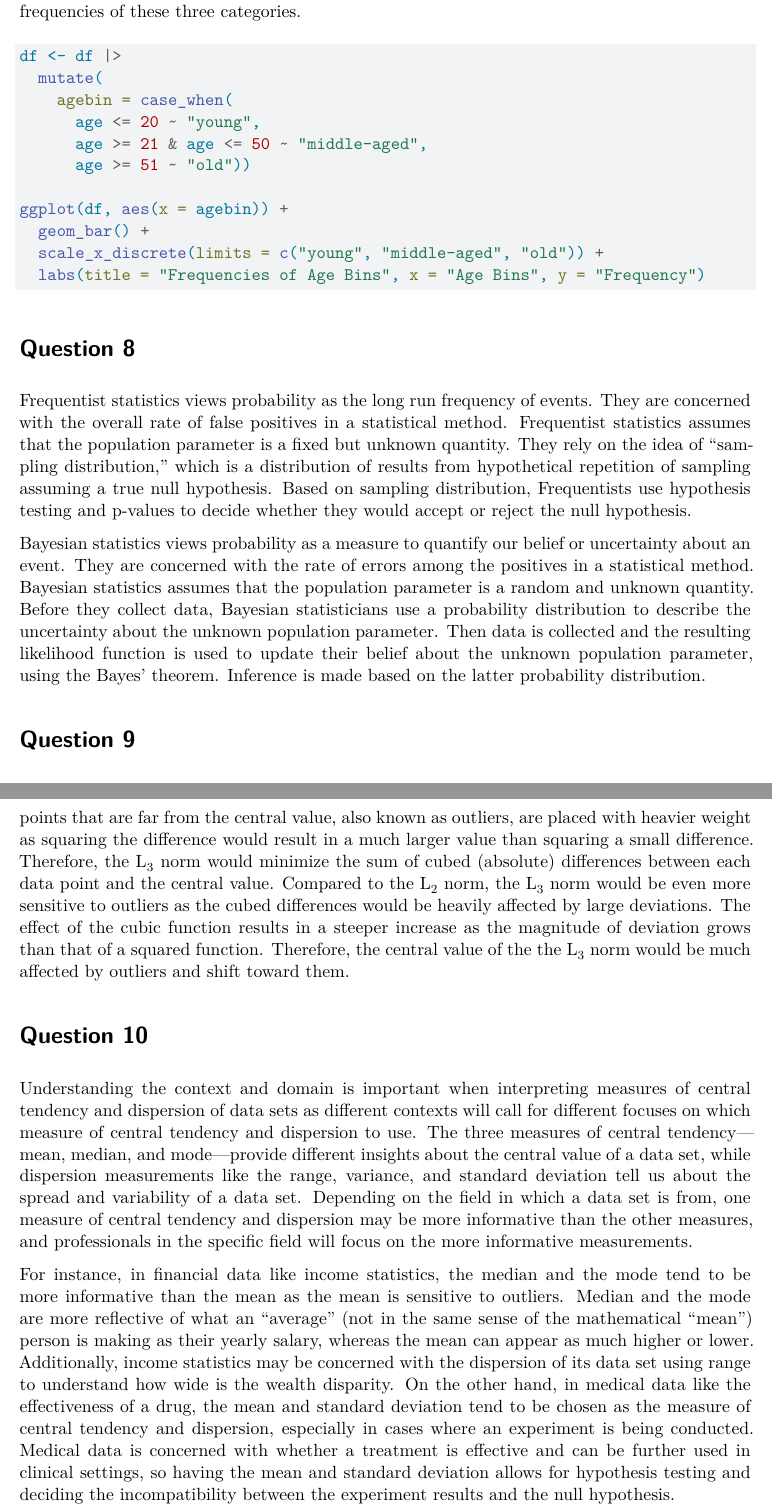
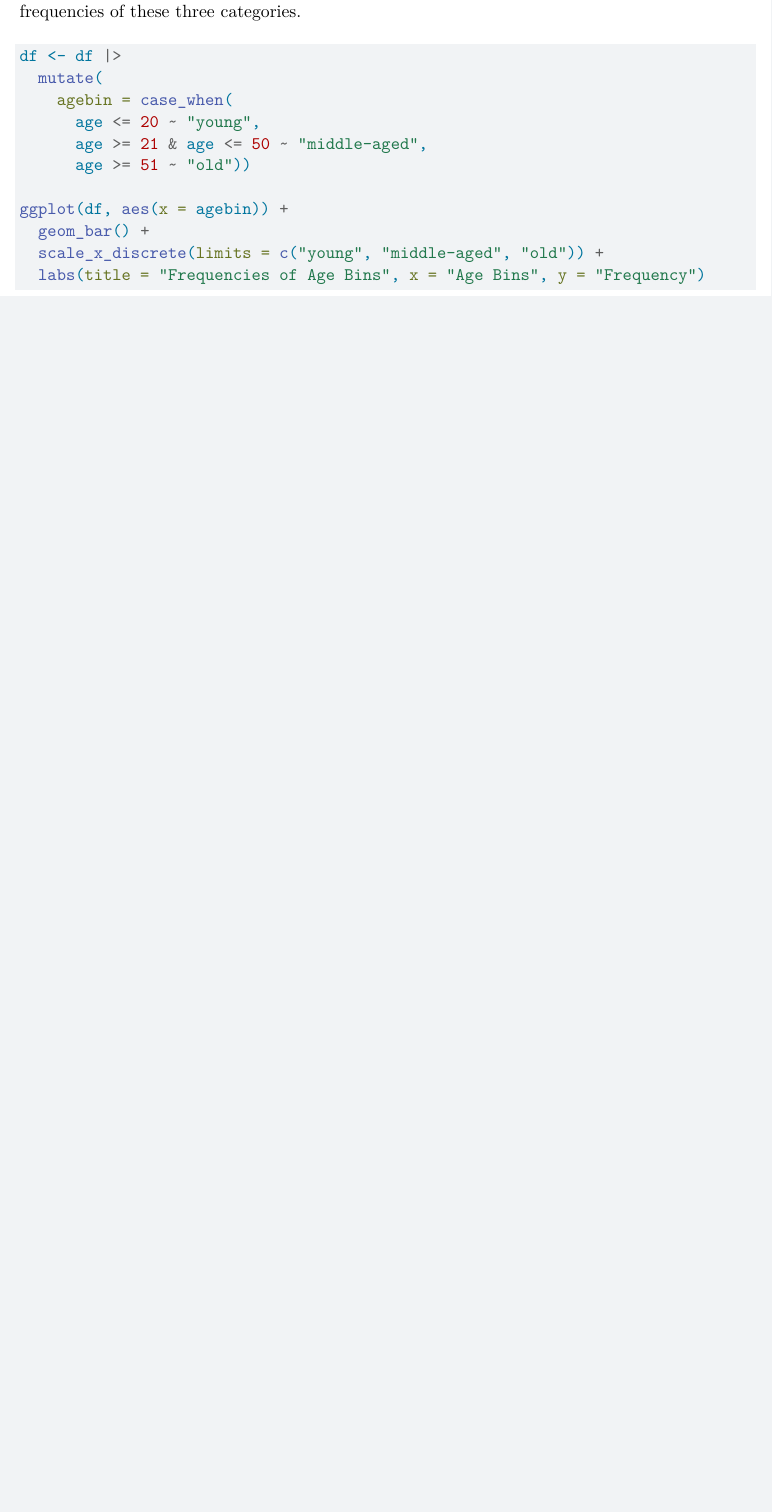
Before and after one commit to clairechen604/quantitative-methods, a Quarto document (HW2.qmd): two parts of pages 4 and 5 of 5 before the commit and part of page 4 of 4 after it, the two joined at a grey line, cut so that both start at the same text, the shorter picture padded with empty space. Rendered offline with R 4.5, knitr and Pandoc in place of Quarto, then LaTeX, with nearby package versions; the code chunks are not run, so their results and figures are left out.

Commit message:
Update HW2.qmd

````diff
--- a/HW2.qmd
+++ b/HW2.qmd
@@ -159,19 +159,3 @@ ggplot(df, aes(x = agebin)) +
   scale_x_discrete(limits = c("young", "middle-aged", "old")) +
   labs(title = "Frequencies of Age Bins", x = "Age Bins", y = "Frequency")
 ```
-
-# Question 8
-
-Frequentist statistics views probability as the long run frequency of events. They are concerned with the overall rate of false positives in a statistical method. Frequentist statistics assumes that the population parameter is a fixed but unknown quantity. They rely on the idea of "sampling distribution," which is a distribution of results from hypothetical repetition of sampling assuming a true null hypothesis. Based on sampling distribution, Frequentists use hypothesis testing and p-values to decide whether they would accept or reject the null hypothesis.
-
-Bayesian statistics views probability as a measure to quantify our belief or uncertainty about an event. They are concerned with the rate of errors among the positives in a statistical method. Bayesian statistics assumes that the population parameter is a random and unknown quantity. Before they collect data, Bayesian statisticians use a probability distribution to describe the uncertainty about the unknown population parameter. Then data is collected and the resulting likelihood function is used to update their belief about the unknown population parameter, using the Bayes' theorem. Inference is made based on the latter probability distribution.
-
-# Question 9
-
-The L~2~ norm corresponds to the mean of a data set, and it minimizes the sum of squared differences between each data point and the central value, or mean in this case. Any data points that are far from the central value, also known as outliers, are placed with heavier weight as squaring the difference would result in a much larger value than squaring a small difference. Therefore, the L~3~ norm would minimize the sum of cubed (absolute) differences between each data point and the central value. Compared to the L~2~ norm, the L~3~ norm would be even more sensitive to outliers as the cubed differences would be heavily affected by large deviations. The effect of the cubic function results in a steeper increase as the magnitude of deviation grows than that of a squared function. Therefore, the central value of the the L~3~ norm would be much affected by outliers and shift toward them.
-
-# Question 10
-
-Understanding the context and domain is important when interpreting measures of central tendency and dispersion of data sets as different contexts will call for different focuses on which measure of central tendency and dispersion to use. The three measures of central tendency—mean, median, and mode—provide different insights about the central value of a data set, while dispersion measurements like the range, variance, and standard deviation tell us about the spread and variability of a data set. Depending on the field in which a data set is from, one measure of central tendency and dispersion may be more informative than the other measures, and professionals in the specific field will focus on the more informative measurements.
-
-For instance, in financial data like income statistics, the median and the mode tend to be more informative than the mean as the mean is sensitive to outliers. Median and the mode are more reflective of what an "average" (not in the same sense of the mathematical "mean") person is making as their yearly salary, whereas the mean can appear as much higher or lower. Additionally, income statistics may be concerned with the dispersion of its data set using range to understand how wide is the wealth disparity. On the other hand, in medical data like the effectiveness of a drug, the mean and standard deviation tend to be chosen as the measure of central tendency and dispersion, especially in cases where an experiment is being conducted. Medical data is concerned with whether a treatment is effective and can be further used in clinical settings, so having the mean and standard deviation allows for hypothesis testing and deciding the incompatibility between the experiment results and the null hypothesis.
````
